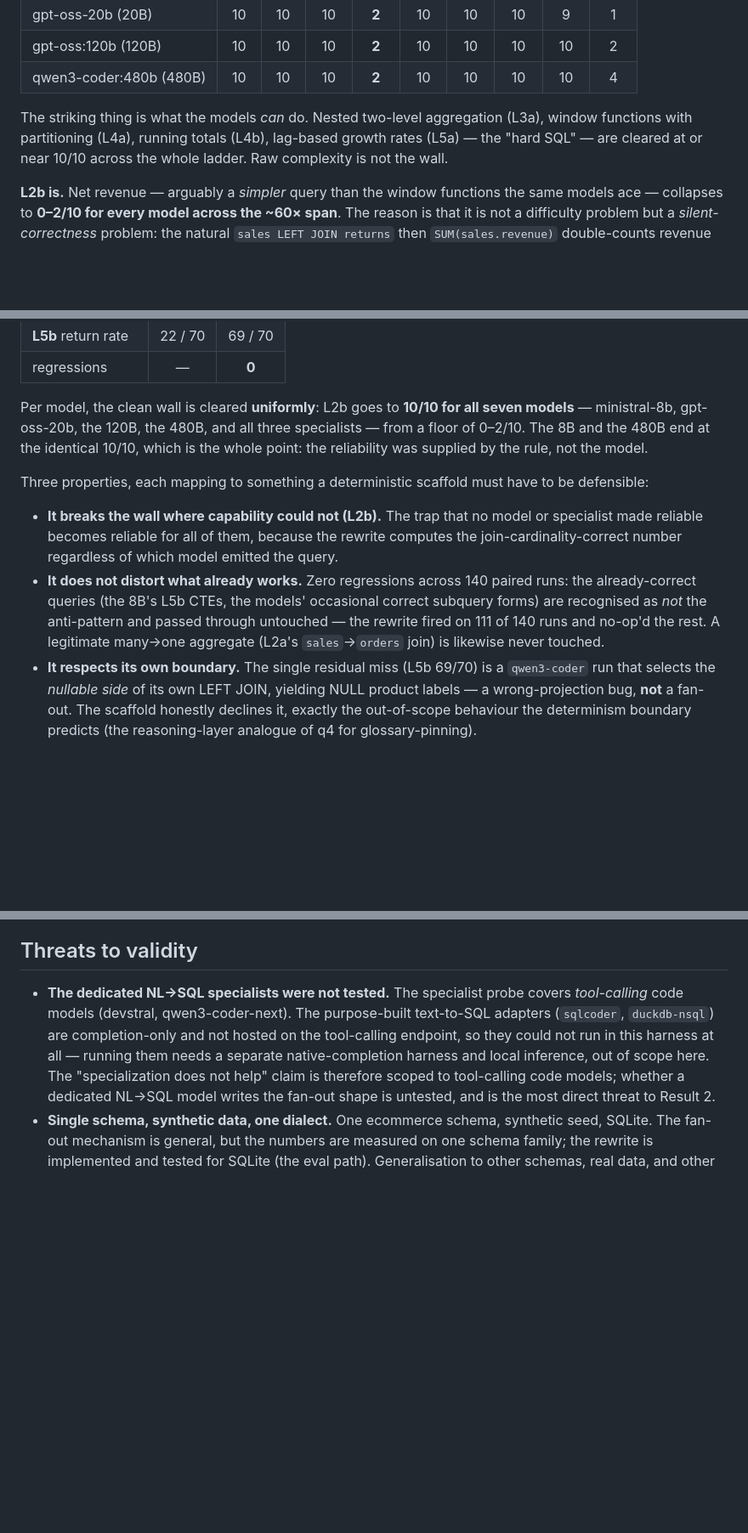
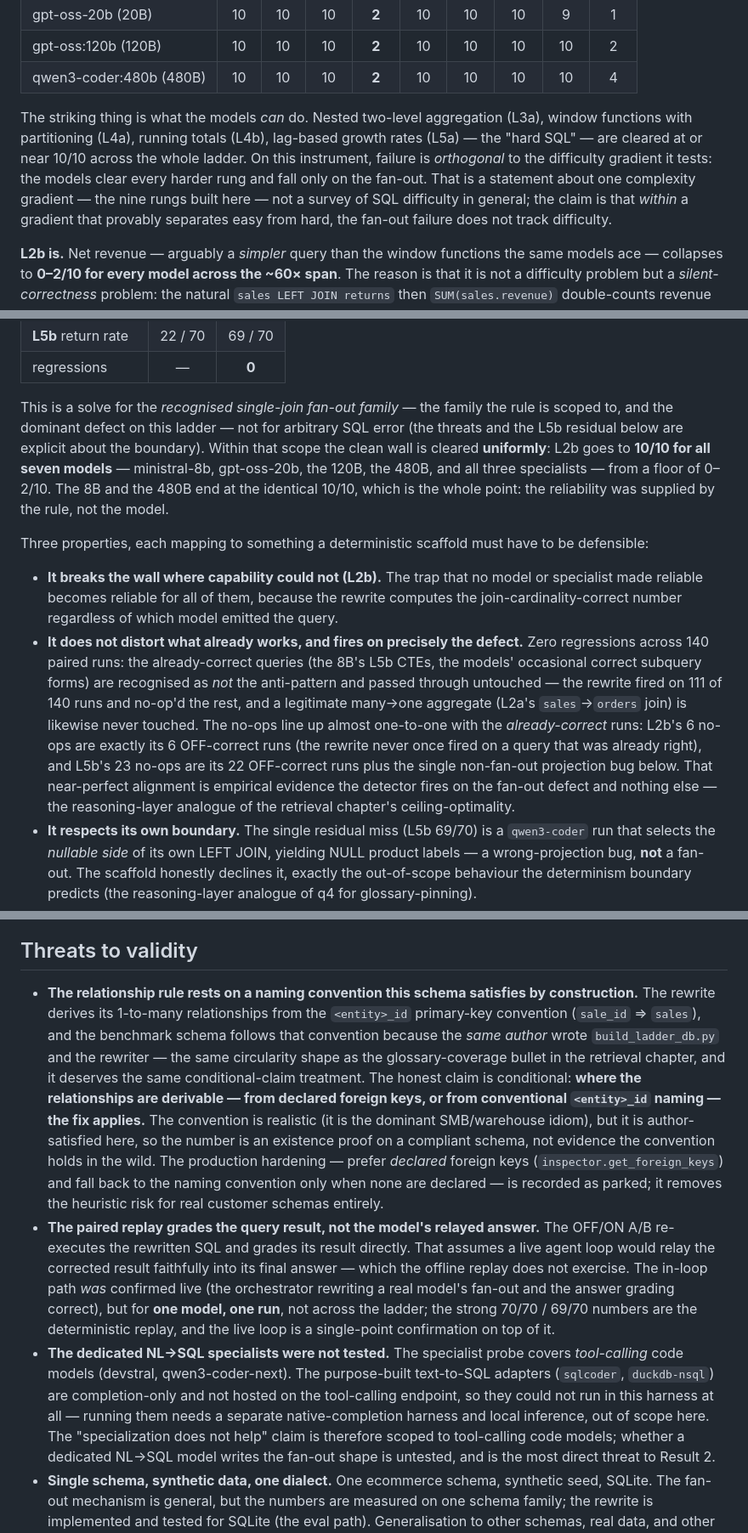
Before and after one commit to decntai1/analytiq, a Markdown page: docs/thesis/results-reasoning.md, 3 parts joined by grey strips. Shown at 85% size. GitHub-like rendering; blank space fills up the shorter version.

Commit message:
docs(thesis): five-lens hardening pass on the reasoning/fan-out chapter
Applies the 8-point review markup. Data-dependent claims verified against the banked
JSONs before writing (items 6 and 7).

Must-fixes:
- Convention-circularity threats bullet: the <entity>_id relationship rule is satisfied
  by construction (same author wrote build_ladder_db.py and the rewriter) — same shape as
  the retrieval chapter's glossary-coverage bullet, given the same conditional-claim
  treatment (fix applies where relationships are derivable — declared FKs or conventional
  naming; declared-FK-first hardening noted as parked; convention realistic but
  author-satisfied here).
- Replay relay-assumption threats bullet: the paired replay grades the query result
  directly, assuming a live loop relays it faithfully; the in-loop path was confirmed live
  for ONE model, ONE run, not the ladder.
- Result 3 heading "the fan-out solved" -> "the fan-out family cleared", + an up-front
  clause scoping the solve to the recognised single-join family (the dominant defect here).
- Result 2: dropped the "0/10 worse than 2/10" comparative (n=10, not defensible) ->
  "no better than ... the same floor".

Should-fixes:
- Result 1: scoped "raw complexity is not the wall" to the instrument — failure is
  orthogonal to the one difficulty gradient tested, not a survey of SQL difficulty.
- Detector-precision sentence (verified): no-ops align one-to-one with already-correct
  runs — L2b's 6 no-ops ARE its 6 OFF-correct runs (the rewrite never fired on an
  already-correct query), L5b's 23 = 22 OFF-correct + the 1 non-fan-out bug; the
  reasoning-layer analogue of ceiling-optimality.
- Reproduce: added the specialist invocation (traps-only gold subset); confirmed DOCS_DIR
  omission is faithful (ladder is SQL-only, docs_ok trivially true on all 420 runs, banked
  meta records no DOCS_DIR) and noted why.
- Grading: added the half-sentence that grader leniency cancels in the paired OFF/ON delta.

Co-Authored-By: Claude Opus 4.8 (1M context) <noreply@anthropic.com>

```diff
--- a/docs/thesis/results-reasoning.md
+++ b/docs/thesis/results-reasoning.md
@@ -97,8 +100,11 @@ Answer-correctness (x/10) at `full`, retrieval pinned, over the four-model ladde
 
 The striking thing is what the models *can* do. Nested two-level aggregation (L3a), window
 functions with partitioning (L4a), running totals (L4b), lag-based growth rates (L5a) — the
-"hard SQL" — are cleared at or near 10/10 across the whole ladder. Raw complexity is not the
-wall.
+"hard SQL" — are cleared at or near 10/10 across the whole ladder. On this instrument, failure
+is *orthogonal* to the difficulty gradient it tests: the models clear every harder rung and
+fall only on the fan-out. That is a statement about one complexity gradient — the nine rungs
+built here — not a survey of SQL difficulty in general; the claim is that *within* a gradient
+that provably separates easy from hard, the fan-out failure does not track difficulty.
 
 **L2b is.** Net revenue — arguably a *simpler* query than the window functions the same
 models ace — collapses to **0–2/10 for every model across the ~60× span**. The reason is
@@ -173,10 +180,13 @@ trap):
 | **L5b** return rate | 22 / 70 | 69 / 70 |
 | regressions | — | **0** |
 
-Per model, the clean wall is cleared **uniformly**: L2b goes to **10/10 for all seven
-models** — ministral-8b, gpt-oss-20b, the 120B, the 480B, and all three specialists — from a
-floor of 0–2/10. The 8B and the 480B end at the identical 10/10, which is the whole point:
-the reliability was supplied by the rule, not the model.
+This is a solve for the *recognised single-join fan-out family* — the family the rule is
+scoped to, and the dominant defect on this ladder — not for arbitrary SQL error (the threats
+and the L5b residual below are explicit about the boundary). Within that scope the clean wall
+is cleared **uniformly**: L2b goes to **10/10 for all seven models** — ministral-8b,
+gpt-oss-20b, the 120B, the 480B, and all three specialists — from a floor of 0–2/10. The 8B
+and the 480B end at the identical 10/10, which is the whole point: the reliability was supplied
+by the rule, not the model.
 
 Three properties, each mapping to something a deterministic scaffold must have to be
 defensible:
@@ -184,11 +194,16 @@ defensible:
 - **It breaks the wall where capability could not (L2b).** The trap that no model or
   specialist made reliable becomes reliable for all of them, because the rewrite computes the
   join-cardinality-correct number regardless of which model emitted the query.
-- **It does not distort what already works.** Zero regressions across 140 paired runs: the
-  already-correct queries (the 8B's L5b CTEs, the models' occasional correct subquery forms)
-  are recognised as *not* the anti-pattern and passed through untouched — the rewrite fired on
-  111 of 140 runs and no-op'd the rest. A legitimate many→one aggregate (L2a's `sales`→`orders`
-  join) is likewise never touched.
+- **It does not distort what already works, and fires on precisely the defect.** Zero
+  regressions across 140 paired runs: the already-correct queries (the 8B's L5b CTEs, the
+  models' occasional correct subquery forms) are recognised as *not* the anti-pattern and
+  passed through untouched — the rewrite fired on 111 of 140 runs and no-op'd the rest, and a
+  legitimate many→one aggregate (L2a's `sales`→`orders` join) is likewise never touched. The
+  no-ops line up almost one-to-one with the *already-correct* runs: L2b's 6 no-ops are exactly
+  its 6 OFF-correct runs (the rewrite never once fired on a query that was already right), and
+  L5b's 23 no-ops are its 22 OFF-correct runs plus the single non-fan-out projection bug below.
+  That near-perfect alignment is empirical evidence the detector fires on the fan-out defect and
+  nothing else — the reasoning-layer analogue of the retrieval chapter's ceiling-optimality.
 - **It respects its own boundary.** The single residual miss (L5b 69/70) is a `qwen3-coder`
   run that selects the *nullable side* of its own LEFT JOIN, yielding NULL product labels — a
   wrong-projection bug, **not** a fan-out. The scaffold honestly declines it, exactly the
@@ -217,6 +232,26 @@ worth most exactly where the model is weakest.
 
 ## Threats to validity
 
+- **The relationship rule rests on a naming convention this schema satisfies by construction.**
+  The rewrite derives its 1-to-many relationships from the `<entity>_id` primary-key convention
+  (`sale_id` ⇒ `sales`), and the benchmark schema follows that convention because the *same
+  author* wrote `build_ladder_db.py` and the rewriter — the same circularity shape as the
+  glossary-coverage bullet in the retrieval chapter, and it deserves the same conditional-claim
+  treatment. The honest claim is conditional: **where the relationships are derivable — from
+  declared foreign keys, or from conventional `<entity>_id` naming — the fix applies.** The
+  convention is realistic (it is the dominant SMB/warehouse idiom), but it is author-satisfied
+  here, so the number is an existence proof on a compliant schema, not evidence the convention
+  holds in the wild. The production hardening — prefer *declared* foreign keys
+  (`inspector.get_foreign_keys`) and fall back to the naming convention only when none are
+  declared — is recorded as parked; it removes the heuristic risk for real customer schemas
+  entirely.
+- **The paired replay grades the query result, not the model's relayed answer.** The OFF/ON A/B
+  re-executes the rewritten SQL and grades its result directly. That assumes a live agent loop
+  would relay the corrected result faithfully into its final answer — which the offline replay
+  does not exercise. The in-loop path *was* confirmed live (the orchestrator rewriting a real
+  model's fan-out and the answer grading correct), but for **one model, one run**, not across
+  the ladder; the strong 70/70 / 69/70 numbers are the deterministic replay, and the live loop
+  is a single-point confirmation on top of it.
 - **The dedicated NL→SQL specialists were not tested.** The specialist probe covers
   *tool-calling* code models (devstral, qwen3-coder-next). The purpose-built text-to-SQL
   adapters (`sqlcoder`, `duckdb-nsql`) are completion-only and not hosted on the tool-calling
```
Also changed, not shown: other parts of docs/thesis/results-reasoning.md (+24 -6 lines).
